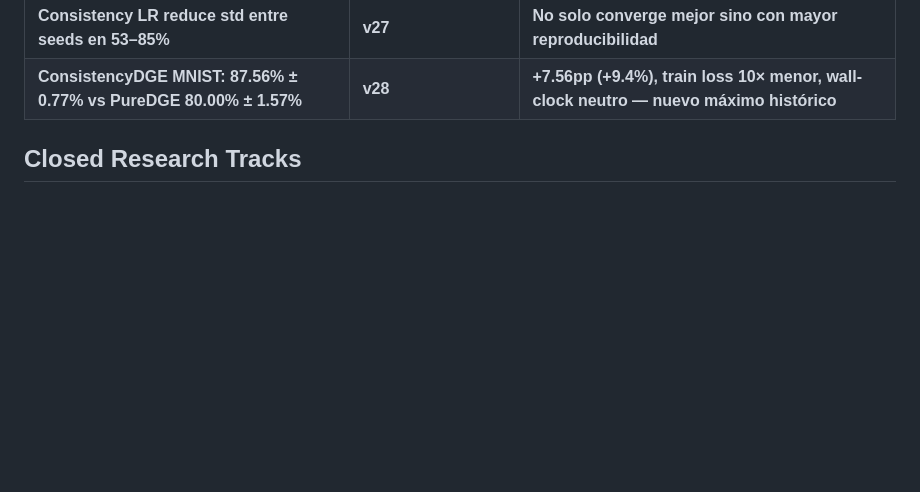
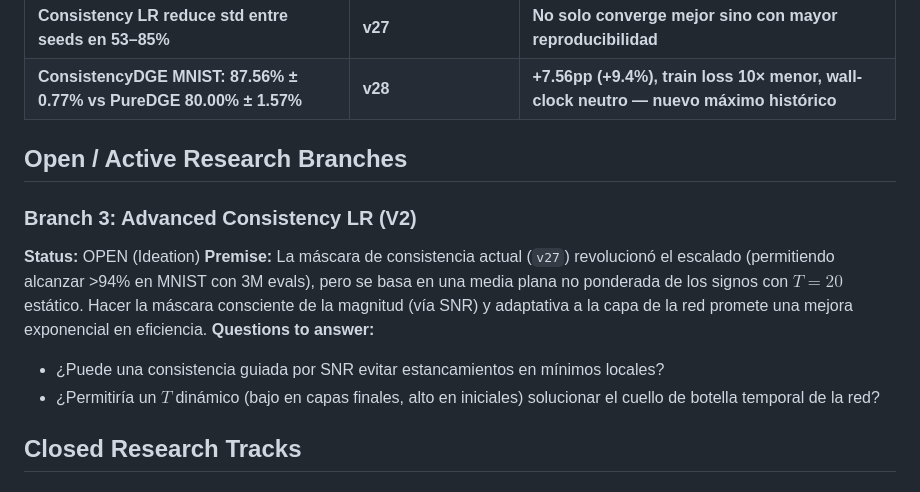
Before and after one commit to mcarbonell/dge-optimizer, a Markdown page: docs/research_shortlist.md, the part around the change. Rendered like a GitHub page; blank space fills up the shorter version.

Commit message:
docs: added new 94.16% accuracy record and advanced LR brainstorming

```diff
--- a/docs/research_shortlist.md
+++ b/docs/research_shortlist.md
@@ -38,6 +38,15 @@ This shortlist defines the top branches worth pursuing next, based on:
 | **T=20 óptimo para paisajes regulares; T=5 para no-convexos** | **v27** | **T óptimo depende de longitud de correlación temporal del paisaje** |
 | **Consistency LR reduce std entre seeds en 53–85%** | **v27** | **No solo converge mejor sino con mayor reproducibilidad** |
 | **ConsistencyDGE MNIST: 87.56% ± 0.77% vs PureDGE 80.00% ± 1.57%** | **v28** | **+7.56pp (+9.4%), train loss 10× menor, wall-clock neutro — nuevo máximo histórico** |
+
+## Open / Active Research Branches
+
+### Branch 3: Advanced Consistency LR (V2)
+**Status:** OPEN (Ideation)
+**Premise:** La máscara de consistencia actual (`v27`) revolucionó el escalado (permitiendo alcanzar >94% en MNIST con 3M evals), pero se basa en una media plana no ponderada de los signos con $T=20$ estático. Hacer la máscara consciente de la magnitud (vía SNR) y adaptativa a la capa de la red promete una mejora exponencial en eficiencia.
+**Questions to answer:**
+- ¿Puede una consistencia guiada por SNR evitar estancamientos en mínimos locales?
+- ¿Permitiría un $T$ dinámico (bajo en capas finales, alto en iniciales) solucionar el cuello de botella temporal de la red?
 
 ## Closed Research Tracks
 
```
Also changed, not shown: README.md (+2 -2 lines), docs/brainstorming.md (+5 -0 lines).
